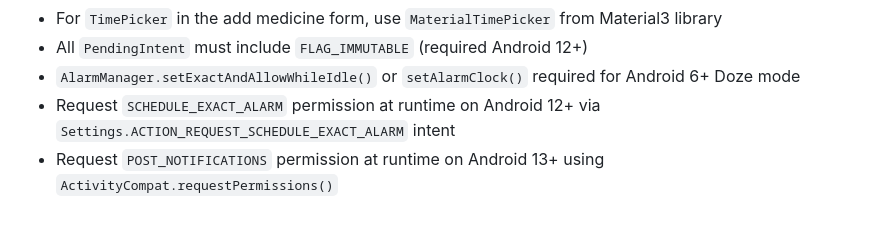
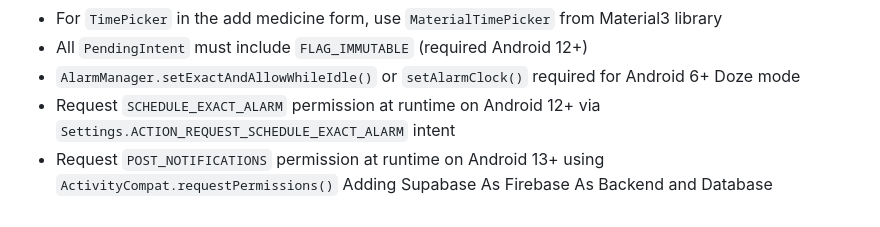
Before and after one commit to karan942006/MedicineReminder, a Markdown page: prompt.md, the part around the change. Rendered like a GitHub page.

```diff
--- a/prompt.md
+++ b/prompt.md
@@ -1233,4 +1233,4 @@ Build in this order:
 - All `PendingIntent` must include `FLAG_IMMUTABLE` (required Android 12+)
 - `AlarmManager.setExactAndAllowWhileIdle()` or `setAlarmClock()` required for Android 6+ Doze mode
 - Request `SCHEDULE_EXACT_ALARM` permission at runtime on Android 12+ via `Settings.ACTION_REQUEST_SCHEDULE_EXACT_ALARM` intent
-- Request `POST_NOTIFICATIONS` permission at runtime on Android 13+ using `ActivityCompat.requestPermissions()`
+- Request `POST_NOTIFICATIONS` permission at runtime on Android 13+ using `ActivityCompat.requestPermissions()`       Adding Supabase As Firebase As Backend and Database
```
